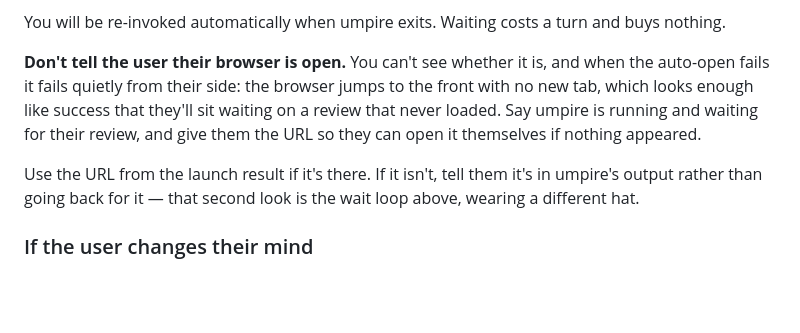
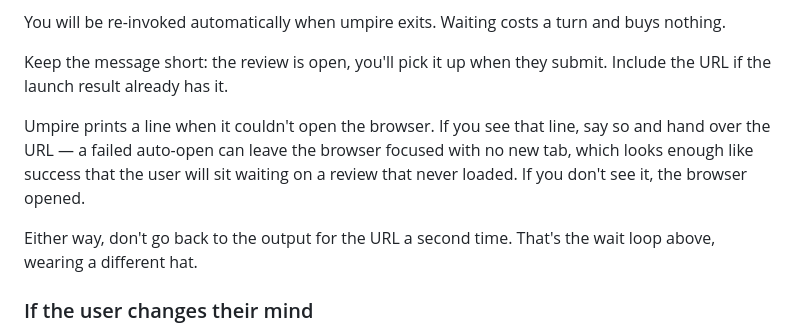
Before and after one commit to z-morgan/umpire, a Markdown page: skills/umpire/SKILL.md, the part around one of its changes. GitHub-like rendering; blank space fills up the shorter version.

```diff
--- a/skills/umpire/SKILL.md
+++ b/skills/umpire/SKILL.md
@@ -62,16 +70,16 @@ works. Specifically, do not:
 You will be re-invoked automatically when umpire exits. Waiting costs a turn and
 buys nothing.
 
-**Don't tell the user their browser is open.** You can't see whether it is, and
-when the auto-open fails it fails quietly from their side: the browser jumps to
-the front with no new tab, which looks enough like success that they'll sit
-waiting on a review that never loaded. Say umpire is running and waiting for
-their review, and give them the URL so they can open it themselves if nothing
-appeared.
+Keep the message short: the review is open, you'll pick it up when they submit.
+Include the URL if the launch result already has it.
 
-Use the URL from the launch result if it's there. If it isn't, tell them it's in
-umpire's output rather than going back for it — that second look is the wait
-loop above, wearing a different hat.
+Umpire prints a line when it couldn't open the browser. If you see that line,
+say so and hand over the URL — a failed auto-open can leave the browser focused
+with no new tab, which looks enough like success that the user will sit waiting
+on a review that never loaded. If you don't see it, the browser opened.
+
+Either way, don't go back to the output for the URL a second time. That's the
+wait loop above, wearing a different hat.
 
 ### If the user changes their mind
 
```
Also changed, not shown: other parts of skills/umpire/SKILL.md (+40 -26 lines), README.md (+12 -6 lines).
